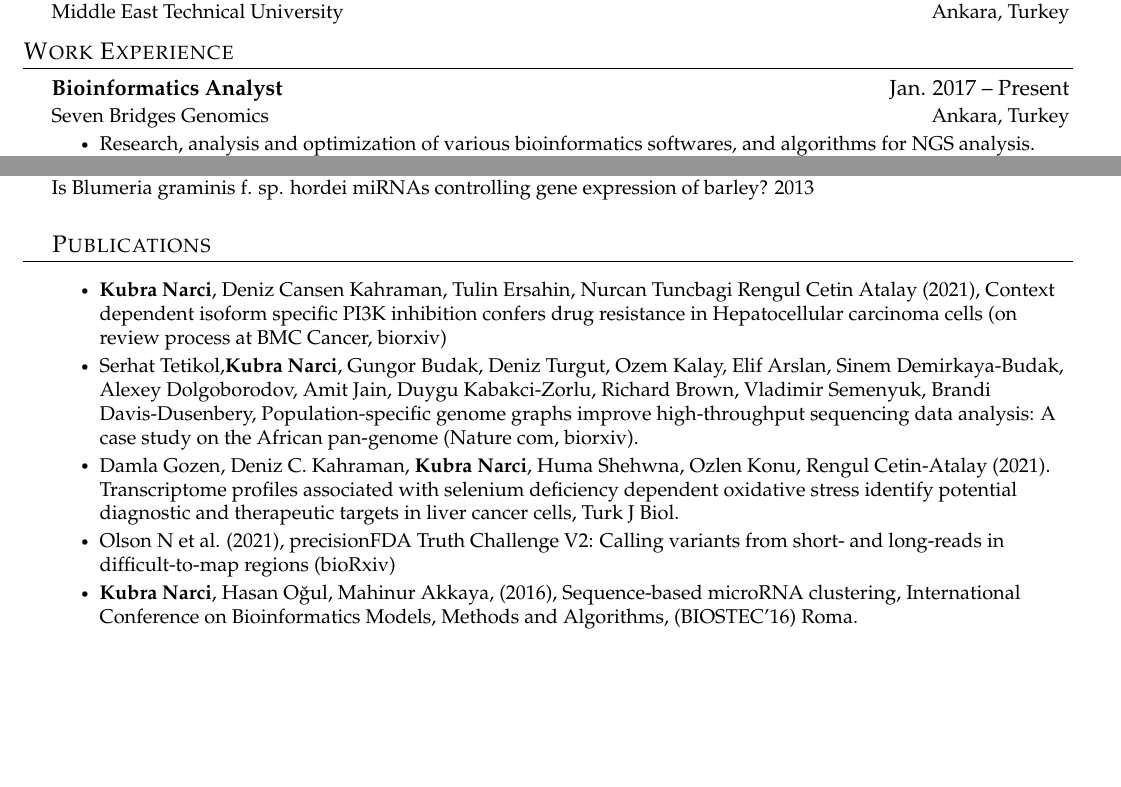
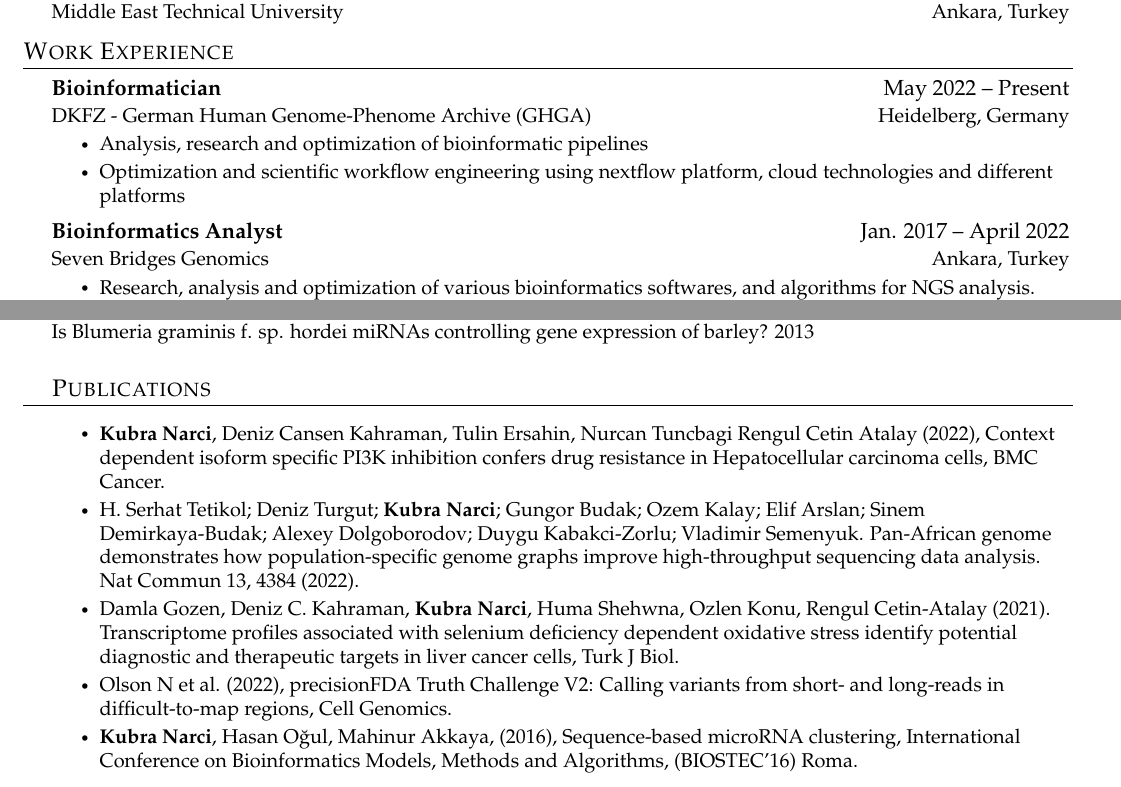
Before and after one commit to kubranarci/CV, a LaTeX CV (CV.tex): two parts of pages 1 and 2 of 3, joined at a grey line, cut so that both start at the same text, the shorter picture padded with empty space. Compiled offline with pdfLaTeX.

Commit message:
Update CV.tex

```diff
--- a/CV.tex
+++ b/CV.tex
@@ -177,7 +177,15 @@ are seeking
 %        \CVItem{Why it is important to this employer}
 %      \CVItemListEnd
     \CVSubheading
-      {Bioinformatics Analyst}{Jan. 2017 -- Present}
+      {Bioinformatician}{May 2022 -- Present}
+      {DKFZ - German Human Genome-Phenome Archive (GHGA)}{Heidelberg, Germany}
+      \CVItemListStart
+        \CVItem{Analysis, research and optimization of bioinformatic pipelines}
+        \CVItem{Optimization and scientific workflow engineering using nextflow platform, cloud technologies and different platforms}
+
+      \CVItemListEnd
+    \CVSubheading
+      {Bioinformatics Analyst}{Jan. 2017 -- April 2022}
       {Seven Bridges Genomics}{Ankara, Turkey}
       \CVItemListStart
         \CVItem{Research, analysis and optimization of various bioinformatics softwares, and algorithms for NGS analysis. Used batch scripting, Common Workflow Language (CWL), cloud computing for dockerizing and deployment the tools and workflows in different languages on different Seven Bridges platforms. }
@@ -275,13 +283,13 @@ descriptions maintain the consistency from prior sections
 
 \section{Publications}
   \CVItemListStart
-    \CVItem{\textbf{Kubra Narci}, Deniz Cansen Kahraman, Tulin Ersahin, Nurcan Tuncbagi Rengul Cetin Atalay (2021), Context dependent isoform specific PI3K inhibition confers drug resistance in Hepatocellular carcinoma cells (on review process at BMC Cancer, biorxiv)}
+    \CVItem{\textbf{Kubra Narci}, Deniz Cansen Kahraman, Tulin Ersahin, Nurcan Tuncbagi Rengul Cetin Atalay (2022), Context dependent isoform specific PI3K inhibition confers drug resistance in Hepatocellular carcinoma cells, BMC Cancer.}
 
-    \CVItem{Serhat Tetikol,\textbf{Kubra Narci}, Gungor Budak, Deniz Turgut, Ozem Kalay, Elif Arslan, Sinem Demirkaya-Budak, Alexey Dolgoborodov, Amit Jain, Duygu Kabakci-Zorlu, Richard Brown, Vladimir Semenyuk, Brandi Davis-Dusenbery, Population-specific genome graphs improve high-throughput sequencing data analysis: A case study on the African pan-genome (Nature com, biorxiv).}
+    \CVItem{H. Serhat Tetikol; Deniz Turgut; \textbf{Kubra Narci}; Gungor Budak; Ozem Kalay; Elif Arslan; Sinem Demirkaya-Budak; Alexey Dolgoborodov; Duygu Kabakci-Zorlu; Vladimir Semenyuk. Pan-African genome demonstrates how population-specific genome graphs improve high-throughput sequencing data analysis. Nat Commun 13, 4384 (2022).}
 
     \CVItem{Damla Gozen, Deniz C. Kahraman, \textbf{Kubra Narci}, Huma Shehwna, Ozlen Konu, Rengul Cetin-Atalay (2021). Transcriptome profiles associated with selenium deficiency dependent oxidative stress identify potential diagnostic and therapeutic targets in liver cancer cells, Turk J Biol.}
 
-    \CVItem{Olson N et al. (2021), precisionFDA Truth Challenge V2: Calling variants from short- and long-reads in difficult-to-map regions (bioRxiv)}
+    \CVItem{Olson N et al. (2022), precisionFDA Truth Challenge V2: Calling variants from short- and long-reads in difficult-to-map regions, Cell Genomics.}
 
     \CVItem{\textbf{Kubra Narci}, Hasan Oğul, Mahinur Akkaya, (2016), Sequence-based microRNA clustering, International Conference on Bioinformatics Models, Methods and Algorithms, (BIOSTEC'16) Roma.}
   \CVSubHeadingListEnd
```
Also changed, not shown: CV.tex (4 more changed lines).
